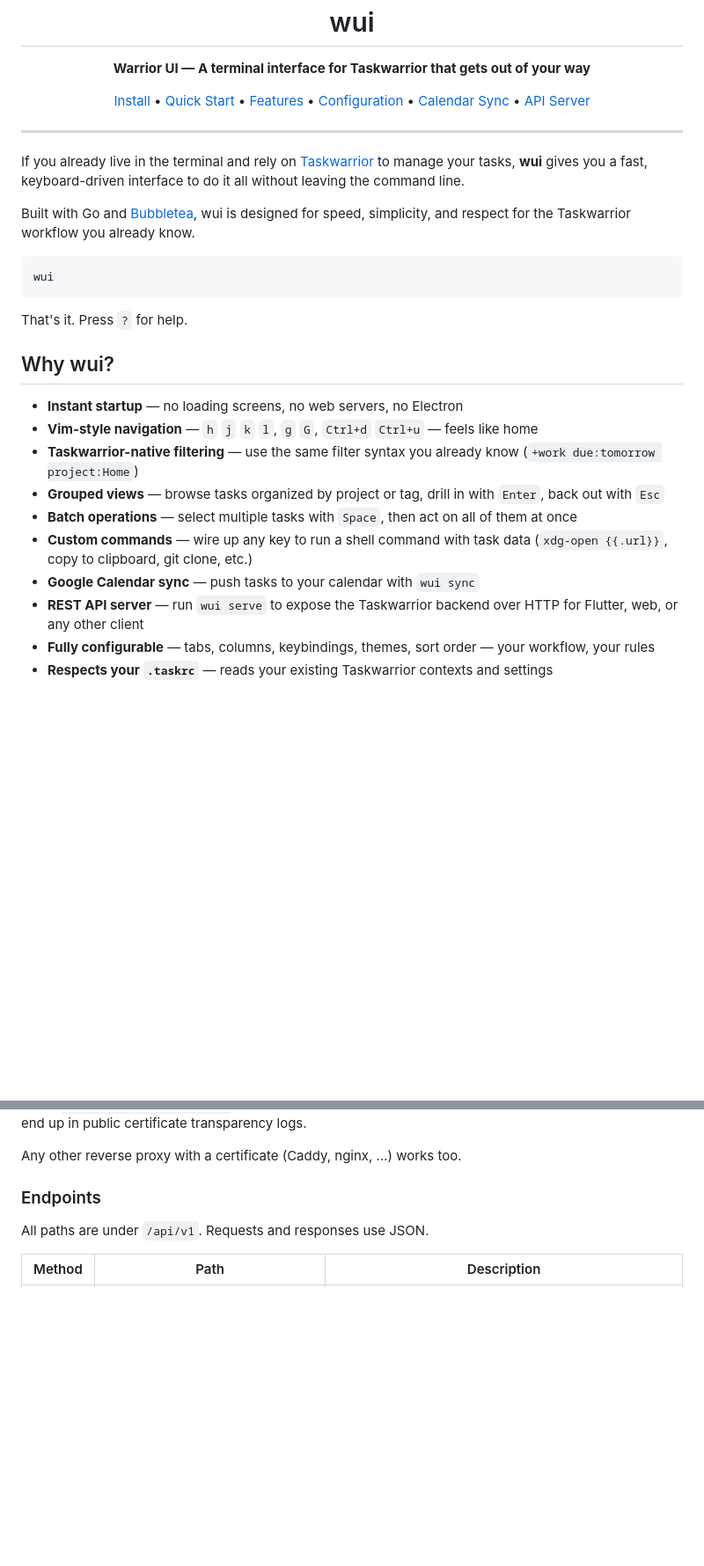
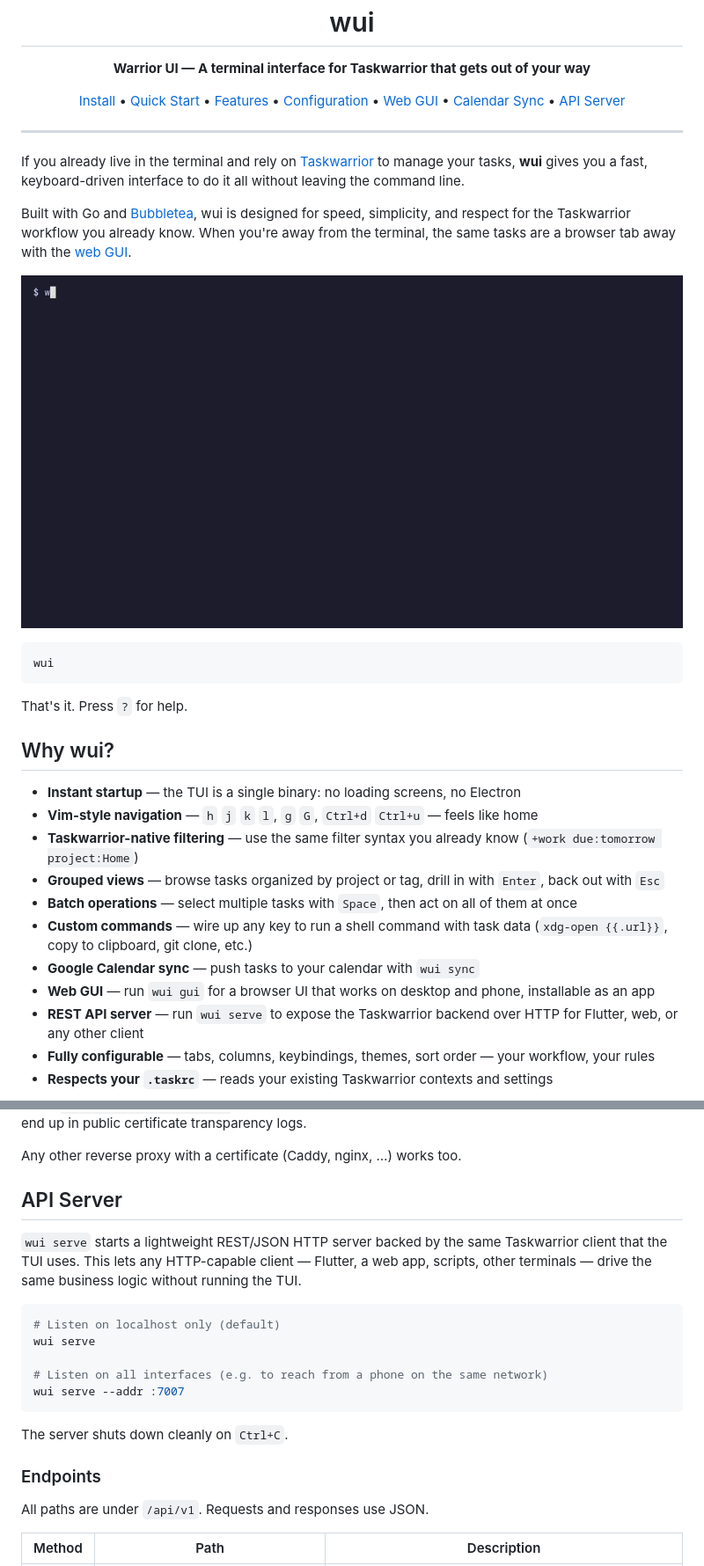
Before and after one commit to clobrano/wui, a Markdown page: README.md, 2 parts joined by grey strips. Shown at 88% size. Drawn GitHub-style; pictures changed too: docs/demo/wui.gif (added); blank space fills up the shorter version.

````diff
--- a/README.md
+++ b/README.md
@@ -6,6 +6,7 @@
   <a href="#quick-start">Quick Start</a> &bull;
   <a href="#features-at-a-glance">Features</a> &bull;
   <a href="#configuration">Configuration</a> &bull;
+  <a href="#web-gui">Web GUI</a> &bull;
   <a href="#google-calendar-sync">Calendar Sync</a> &bull;
   <a href="#api-server">API Server</a>
 </p>
@@ -14,7 +15,11 @@
 
 If you already live in the terminal and rely on [Taskwarrior](https://taskwarrior.org) to manage your tasks, **wui** gives you a fast, keyboard-driven interface to do it all without leaving the command line.
 
-Built with Go and [Bubbletea](https://github.com/charmbracelet/bubbletea), wui is designed for speed, simplicity, and respect for the Taskwarrior workflow you already know.
+Built with Go and [Bubbletea](https://github.com/charmbracelet/bubbletea), wui is designed for speed, simplicity, and respect for the Taskwarrior workflow you already know. When you're away from the terminal, the same tasks are a browser tab away with the [web GUI](#web-gui).
+
+<p align="center">
+  <img src="docs/demo/wui.gif" alt="wui demo: browsing tabs and projects, viewing a task, filtering, adding, modifying and completing tasks" width="900">
+</p>
 
 ```
 wui
@@ -24,13 +29,14 @@ That's it. Press `?` for help.
 
 ## Why wui?
 
-- **Instant startup** &mdash; no loading screens, no web servers, no Electron
+- **Instant startup** &mdash; the TUI is a single binary: no loading screens, no Electron
 - **Vim-style navigation** &mdash; `h` `j` `k` `l`, `g` `G`, `Ctrl+d` `Ctrl+u` &mdash; feels like home
 - **Taskwarrior-native filtering** &mdash; use the same filter syntax you already know (`+work due:tomorrow project:Home`)
 - **Grouped views** &mdash; browse tasks organized by project or tag, drill in with `Enter`, back out with `Esc`
 - **Batch operations** &mdash; select multiple tasks with `Space`, then act on all of them at once
 - **Custom commands** &mdash; wire up any key to run a shell command with task data (`xdg-open {{.url}}`, copy to clipboard, git clone, etc.)
 - **Google Calendar sync** &mdash; push tasks to your calendar with `wui sync`
+- **Web GUI** &mdash; run `wui gui` for a browser UI that works on desktop and phone, installable as an app
 - **REST API server** &mdash; run `wui serve` to expose the Taskwarrior backend over HTTP for Flutter, web, or any other client
 - **Fully configurable** &mdash; tabs, columns, keybindings, themes, sort order &mdash; your workflow, your rules
 - **Respects your `.taskrc`** &mdash; reads your existing Taskwarrior contexts and settings
@@ -603,6 +634,20 @@ Browsers only allow installing from a secure origin: `http://localhost:7008` wor
 Tailscale gets and renews the certificate itself and remembers this setting across reboots. Changing it needs root, so the targets run `sudo tailscale serve …`; if you made your user a Tailscale operator (`sudo tailscale set --operator=$USER`), pass `TAILSCALE_SUDO=`. Use `make tailscale-serve-status` to check it and `make tailscale-serve-off` to stop it. Note that the machine and tailnet names (not the GUI itself) end up in public certificate transparency logs.
 
 Any other reverse proxy with a certificate (Caddy, nginx, …) works too.
+
+## API Server
+
+`wui serve` starts a lightweight REST/JSON HTTP server backed by the same Taskwarrior client that the TUI uses. This lets any HTTP-capable client — Flutter, a web app, scripts, other terminals — drive the same business logic without running the TUI.
+
+```bash
+# Listen on localhost only (default)
+wui serve
+
+# Listen on all interfaces (e.g. to reach from a phone on the same network)
+wui serve --addr :7007
+```
+
+The server shuts down cleanly on `Ctrl+C`.
 
 ### Endpoints
 
````
Also changed, not shown: other parts of README.md (+33 -8 lines), docs/demo/gui-desktop.png (added), docs/demo/gui-detail.png (added), docs/demo/gui-mobile.png (added), 4 other files.
